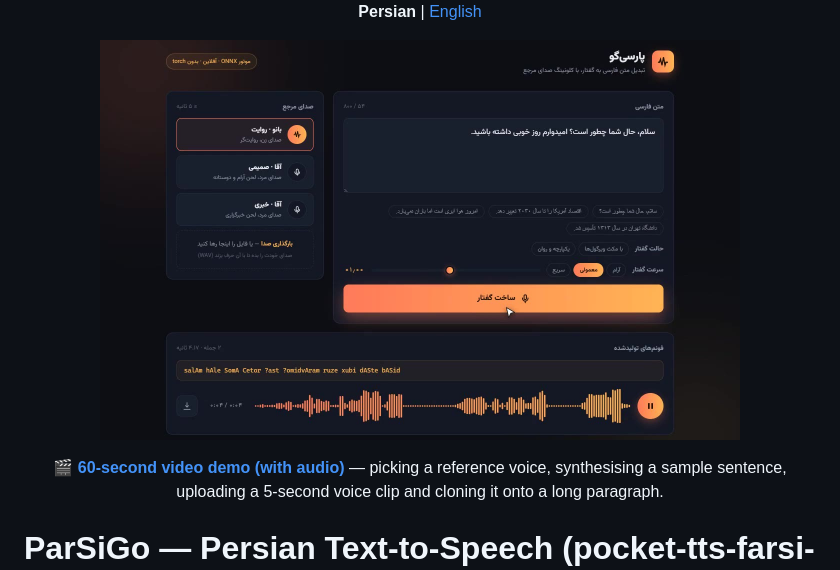
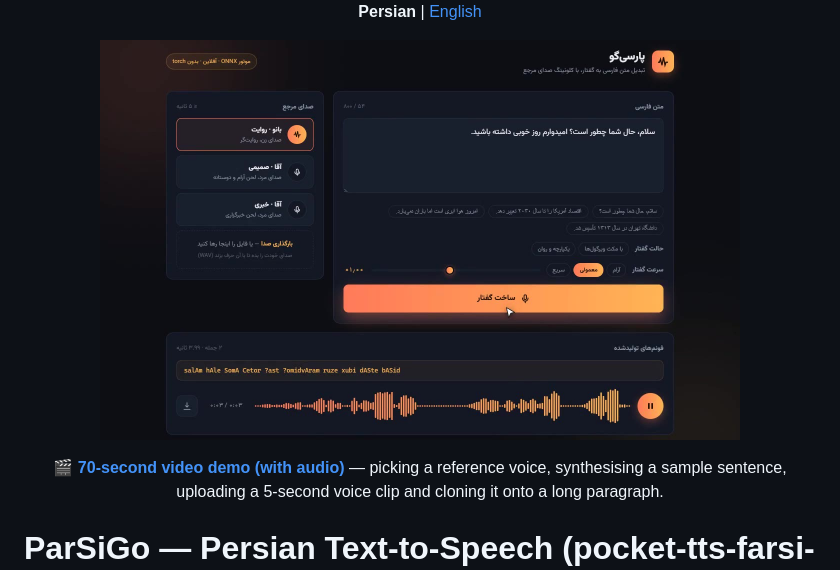
Before and after one commit to nimaone/persian_tts, a Markdown page: README.en.md, the part around the change. Rendered like a GitHub page; pictures changed too: docs/demo-poster.jpg.

```diff
--- a/README.en.md
+++ b/README.en.md
@@ -6,7 +6,7 @@
 
 <a href="docs/demo.mp4"><img src="docs/demo-poster.jpg" width="640" alt="ParSiGo video demo — picking a reference voice, typing text and synthesising speech in the web app"></a>
 
-🎬 **[60-second video demo (with audio)](docs/demo.mp4)** — picking a reference voice,
+🎬 **[70-second video demo (with audio)](docs/demo.mp4)** — picking a reference voice,
 synthesising a sample sentence, uploading a 5-second voice clip and cloning it onto a long paragraph.
 
 </div>
```
Also changed, not shown: README.md (+1 -1 lines), 1 other file.
